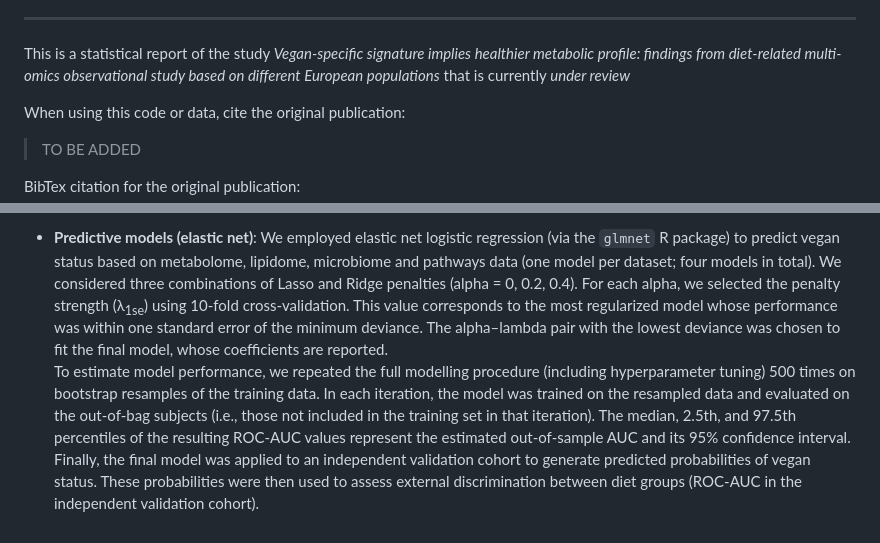
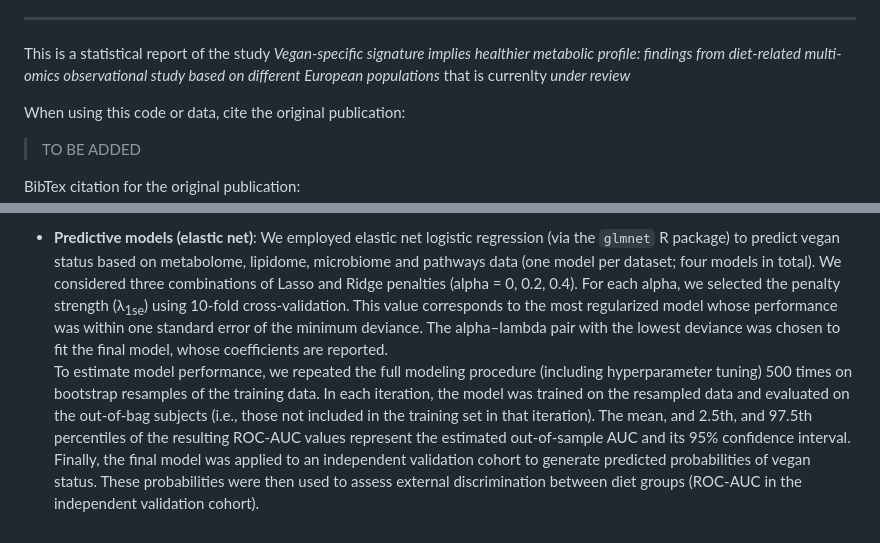
Before and after one commit to filip-tichanek/ItCzVegans, a Markdown page: README.md, 2 parts joined by grey strips. GitHub-like rendering.

```diff
--- a/README.md
+++ b/README.md
@@ -22,7 +22,7 @@ Monika Cahova<sup>1,*</sup>, Anna Ouradova<sup>2,*</sup>, Giulio Ferrero<sup>3,4
 
 ---------------------------------------------------------------------------------------------------
 
-This is a statistical report of the study *Vegan-specific signature implies healthier metabolic profile: findings from diet-related multi-omics observational study based on different European populations* that is currently *under review*
+This is a statistical report of the study *Vegan-specific signature implies healthier metabolic profile: findings from diet-related multi-omics observational study based on different European populations* that is currenlty *under review*
 
 When using this code or data, cite the original publication:
 
@@ -58,5 +58,5 @@ The statistical modeling approach is described in detail in [this report](https:
 - **Linear models**: Linear models were applied to estimate the effects of `diet`, `country`, and their interaction (`diet:country`) on individual lipids, metabolites, bacterial taxa and pathways ("features"). Features that significantly differed between diet groups (based on the estimated average conditional effect of diet across both countries, adjusted for multiple comparisons with FDR < 0.05) were further examined in the independent external validation cohort to assess whether these associations were reproducible.
 
 - **Predictive models (elastic net)**:  We employed elastic net logistic regression (via the `glmnet` R package) to predict vegan status based on metabolome, lipidome, microbiome and pathways data (one model per dataset; four models in total). We considered three combinations of Lasso and Ridge penalties (alpha = 0, 0.2, 0.4). For each alpha, we selected the penalty strength (λ<sub>1se</sub>) using 10-fold cross-validation. This value corresponds to the most regularized model whose performance was within one standard error of the minimum deviance. The alpha–lambda pair with the lowest deviance was chosen to fit the final model, whose coefficients are reported.
-To estimate model performance, we repeated the full modelling procedure (including hyperparameter tuning) 500 times on bootstrap resamples of the training data. In each iteration, the model was trained on the resampled data and evaluated on the out-of-bag subjects (i.e., those not included in the training set in that iteration). The median, 2.5th, and 97.5th percentiles of the resulting ROC-AUC values represent the estimated out-of-sample AUC and its 95% confidence interval.
+To estimate model performance, we repeated the full modeling procedure (including hyperparameter tuning) 500 times on bootstrap resamples of the training data. In each iteration, the model was trained on the resampled data and evaluated on the out-of-bag subjects (i.e., those not included in the training set in that iteration). The mean, and 2.5th, and 97.5th percentiles of the resulting ROC-AUC values represent the estimated out-of-sample AUC and its 95% confidence interval.
 Finally, the final model was applied to an independent validation cohort to generate predicted probabilities of vegan status. These probabilities were then used to assess external discrimination between diet groups (ROC-AUC in the independent validation cohort).
```
Also changed, not shown: other parts of README.md (+1 -1 lines).
